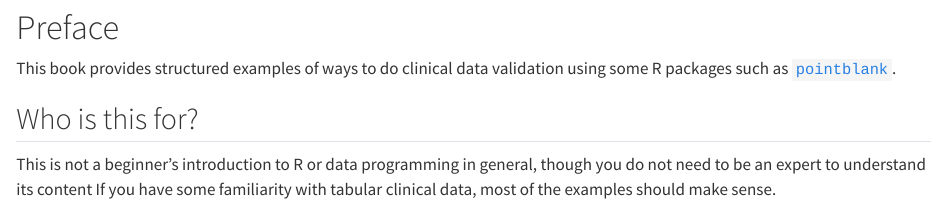
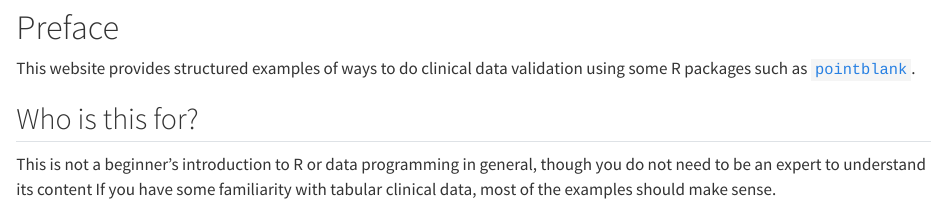
Before and after one commit to JauntyJJS/clinical_validation_r, a Quarto document (index.qmd): the page in a window 1100 px wide, from 190 px down. Rendered offline with R 4.5, knitr and Pandoc in place of Quarto, with nearby package versions; drawn as R Markdown's standard HTML page in place of the format the file asks for; some code elsewhere in the file could not run offline.

Commit message:
Changed from book to website.

```diff
--- a/index.qmd
+++ b/index.qmd
@@ -2,22 +2,6 @@
 title: "Clinical Data Validation in R"
 subtitle: "A guide on how to do clinical data validation using some R packages."
 author: "Jeremy Selva"
-format: live-html
-webr:
-  packages:
-    - sessioninfo
-    - fs
-    # - quarto
-    - tibble
-    - dplyr
-    - tidyr
-    - purrr
-    # - forcats
-    # - glue
-    # - readxl
-    - checkmate
-    - reactable
-    - pointblank
 ---
 
 {{< include ./_extensions/r-wasm/live/_knitr.qmd >}}
@@ -25,7 +9,7 @@ webr:
 
 # Preface {.unnumbered}
 
-This book provides structured examples of ways to do clinical data validation using some R packages such as [`pointblank`](https://rstudio.github.io/pointblank/){target="_blank"}.
+This website provides structured examples of ways to do clinical data validation using some R packages such as [`pointblank`](https://rstudio.github.io/pointblank/){target="_blank"}.
 
 ## Who is this for?
 
```
Also changed, not shown: 1 other file.
